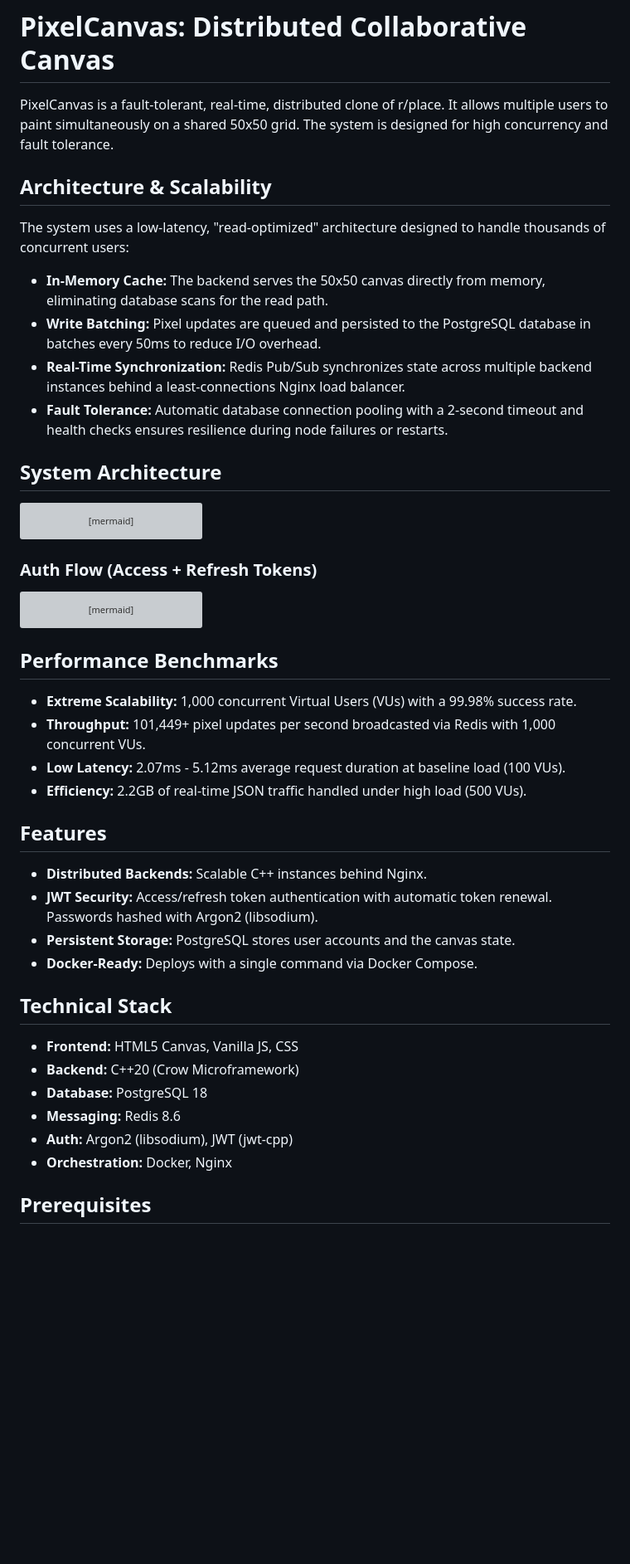
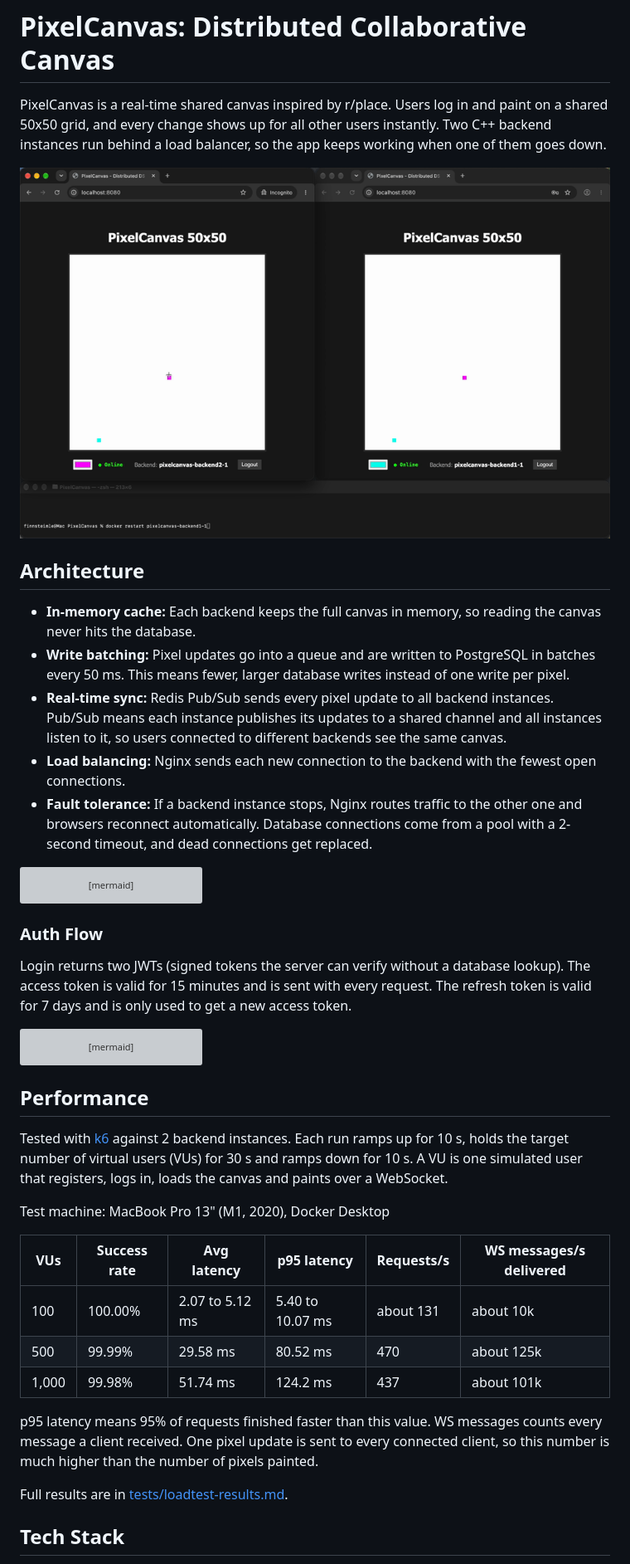
Before and after one commit to FinnSteimle/PixelCanvas, a Markdown page: README.md, the part around the change printed below. Shown: that part at 83% size. Drawn GitHub-style; pictures changed too: docs/demo.gif (added); blank space fills up the shorter version; grey boxes are pictures that could not be loaded.

````diff
--- a/README.md
+++ b/README.md
@@ -1,17 +1,16 @@
 # PixelCanvas: Distributed Collaborative Canvas
 
-PixelCanvas is a fault-tolerant, real-time, distributed clone of r/place. It allows multiple users to paint simultaneously on a shared 50x50 grid. The system is designed for high concurrency and fault tolerance.
+PixelCanvas is a real-time shared canvas inspired by r/place. Users log in and paint on a shared 50x50 grid, and every change shows up for all other users instantly. Two C++ backend instances run behind a load balancer, so the app keeps working when one of them goes down.
 
-## Architecture & Scalability
+![Two browser windows on different backends painting on the same canvas while one backend restarts](docs/demo.gif)
 
-The system uses a low-latency, "read-optimized" architecture designed to handle thousands of concurrent users:
+## Architecture
 
-*   **In-Memory Cache:** The backend serves the 50x50 canvas directly from memory, eliminating database scans for the read path.
-*   **Write Batching:** Pixel updates are queued and persisted to the PostgreSQL database in batches every 50ms to reduce I/O overhead.
-*   **Real-Time Synchronization:** Redis Pub/Sub synchronizes state across multiple backend instances behind a least-connections Nginx load balancer.
-*   **Fault Tolerance:** Automatic database connection pooling with a 2-second timeout and health checks ensures resilience during node failures or restarts.
-
-## System Architecture
+- **In-memory cache:** Each backend keeps the full canvas in memory, so reading the canvas never hits the database.
+- **Write batching:** Pixel updates go into a queue and are written to PostgreSQL in batches every 50 ms. This means fewer, larger database writes instead of one write per pixel.
+- **Real-time sync:** Redis Pub/Sub sends every pixel update to all backend instances. Pub/Sub means each instance publishes its updates to a shared channel and all instances listen to it, so users connected to different backends see the same canvas.
+- **Load balancing:** Nginx sends each new connection to the backend with the fewest open connections.
+- **Fault tolerance:** If a backend instance stops, Nginx routes traffic to the other one and browsers reconnect automatically. Database connections come from a pool with a 2-second timeout, and dead connections get replaced.
 
 ```mermaid
 graph TB
@@ -58,7 +57,9 @@ graph TB
     Redis -- "Subscribe<br/>canvas_updates" --> Crow2
 ```
 
-### Auth Flow (Access + Refresh Tokens)
+### Auth Flow
+
+Login returns two JWTs (signed tokens the server can verify without a database lookup). The access token is valid for 15 minutes and is sent with every request. The refresh token is valid for 7 days and is only used to get a new access token.
 
 ```mermaid
 sequenceDiagram
@@ -92,28 +93,21 @@ sequenceDiagram
     B-->>C: Canvas data (replayed request)
 ```
 
-## Performance Benchmarks
+## Performance
 
-*   **Extreme Scalability:** 1,000 concurrent Virtual Users (VUs) with a 99.98% success rate.
-*   **Throughput:** 101,449+ pixel updates per second broadcasted via Redis with 1,000 concurrent VUs.
-*   **Low Latency:** 2.07ms - 5.12ms average request duration at baseline load (100 VUs).
-*   **Efficiency:** 2.2GB of real-time JSON traffic handled under high load (500 VUs).
+Tested with [k6](https://k6.io/) against 2 backend instances. Each run ramps up for 10 s, holds the target number of virtual users (VUs) for 30 s and ramps down for 10 s. A VU is one simulated user that registers, logs in, loads the canvas and paints over a WebSocket.
 
-## Features
+Test machine: MacBook Pro 13" (M1, 2020), Docker Desktop
 
-*   **Distributed Backends:** Scalable C++ instances behind Nginx.
-*   **JWT Security:** Access/refresh token authentication with automatic token renewal. Passwords hashed with Argon2 (libsodium).
-*   **Persistent Storage:** PostgreSQL stores user accounts and the canvas state.
-*   **Docker-Ready:** Deploys with a single command via Docker Compose.
+| VUs | Success rate | Avg latency | p95 latency | Requests/s | WS messages/s delivered |
+|---|---|---|---|---|---|
+| 100 | 100.00% | 2.07 to 5.12 ms | 5.40 to 10.07 ms | about 131 | about 10k |
+| 500 | 99.99% | 29.58 ms | 80.52 ms | 470 | about 125k |
+| 1,000 | 99.98% | 51.74 ms | 124.2 ms | 437 | about 101k |
 
-## Technical Stack
+p95 latency means 95% of requests finished faster than this value. WS messages counts every message a client received. One pixel update is sent to every connected client, so this number is much higher than the number of pixels painted.
 
-*   **Frontend:** HTML5 Canvas, Vanilla JS, CSS
-*   **Backend:** C++20 (Crow Microframework)
-*   **Database:** PostgreSQL 18
-*   **Messaging:** Redis 8.6
-*   **Auth:** Argon2 (libsodium), JWT (jwt-cpp)
-*   **Orchestration:** Docker, Nginx
+Full results are in [tests/loadtest-results.md](tests/loadtest-results.md).
 
-## Prerequisites
+## Tech Stack
 
````
Also changed, not shown: other parts of README.md (+59 -20 lines).
